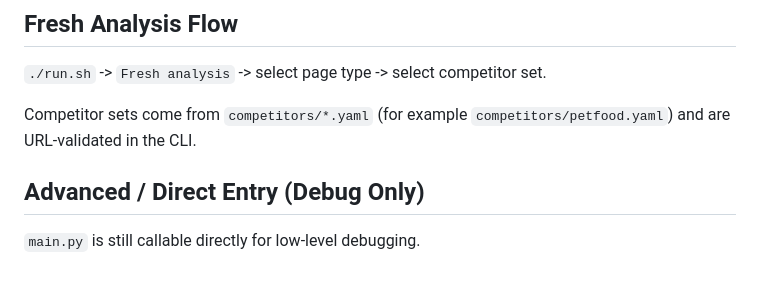
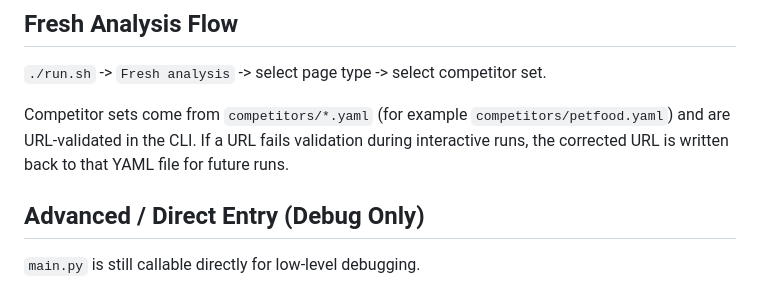
Before and after one commit to matt99is/UXMaturityAnalysis, a Markdown page: README.md, the part around the change. GitHub-like rendering.

Commit message:
docs: clarify YAML URL correction persistence in config workflow

```diff
--- a/README.md
+++ b/README.md
@@ -72,6 +72,7 @@ Always use `./run.sh` for normal operation.
 `./run.sh` -> `Fresh analysis` -> select page type -> select competitor set.
 
 Competitor sets come from `competitors/*.yaml` (for example `competitors/petfood.yaml`) and are URL-validated in the CLI.
+If a URL fails validation during interactive runs, the corrected URL is written back to that YAML file for future runs.
 
 ## Advanced / Direct Entry (Debug Only)
 
```
Also changed, not shown: docs/COMMON_TASKS.md (+7 -0 lines).
